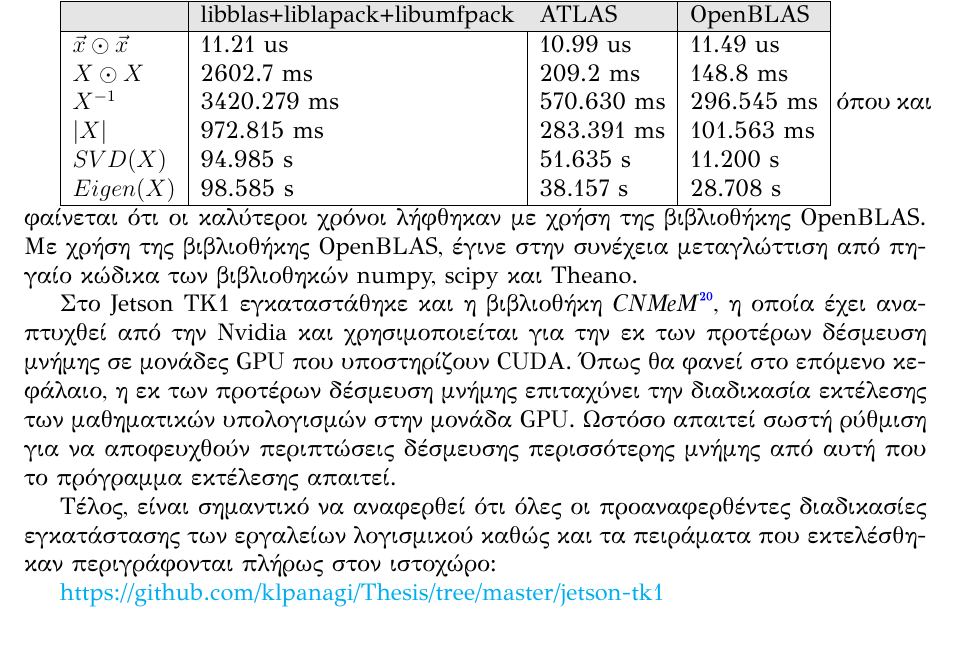
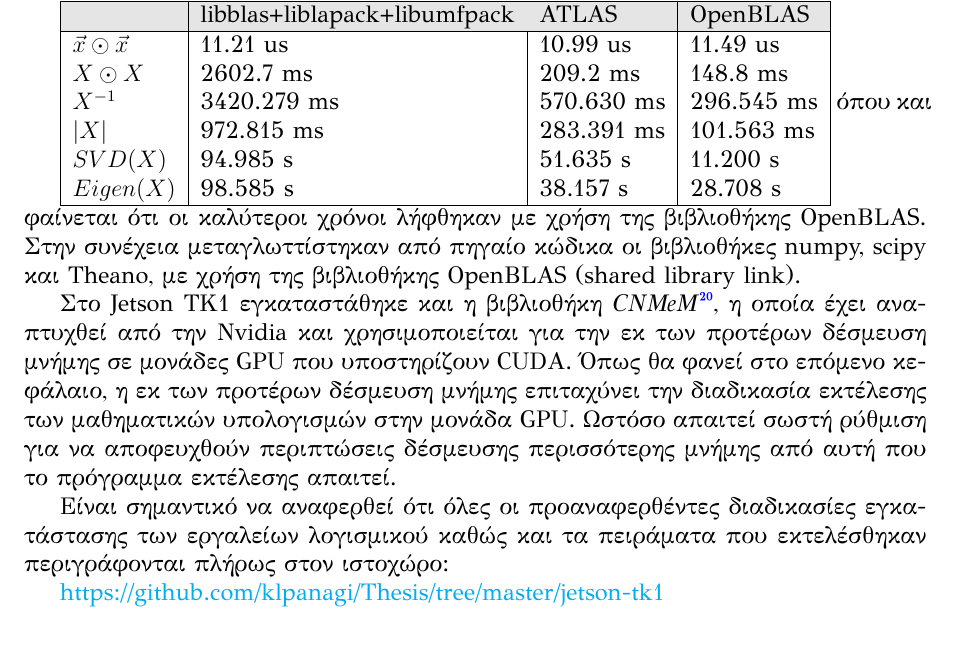
Before and after one commit to klpanagi/thesis-report, a LaTeX thesis (thesis_klpanagi.tex, which reads chapters/chapter5_implementations/section3_jetson.tex): part of page 67 of 82, cut so that both start at the same text. Compiled offline with XeLaTeX.

Commit message:
Corrections in chapter 5

```diff
--- a/chapters/chapter5_implementations/section3_jetson.tex
+++ b/chapters/chapter5_implementations/section3_jetson.tex
@@ -90,8 +90,8 @@ NEON\footnote{url{https://www.arm.com/products/processors/technologies/neon.php}
   \hline
 \end{tabular}
 όπου και φαίνεται ότι οι καλύτεροι χρόνοι λήφθηκαν με χρήση της βιβλιοθήκης OpenBLAS.
-Με χρήση της βιβλιοθήκης OpenBLAS, έγινε στην συνέχεια μεταγλώττιση από πηγαίο
-κώδικα των βιβλιοθηκών numpy, scipy και Theano.
+Στην συνέχεια μεταγλωττίστηκαν από πηγαίο
+κώδικα οι βιβλιοθήκες numpy, scipy και Theano, με χρήση της βιβλιοθήκης OpenBLAS (shared library link).
 
 Στο Jetson TK1 εγκαταστάθηκε και η βιβλιοθήκη \emph{CNMeM}\footnote{\href{https://github.com/NVIDIA/cnmem}{https://github.com/NVIDIA/cnmem}},
 η οποία έχει αναπτυχθεί από την Nvidia και χρησιμοποιείται για την εκ των προτέρων
@@ -102,7 +102,7 @@ NEON\footnote{url{https://www.arm.com/products/processors/technologies/neon.php}
 αποφευχθούν περιπτώσεις δέσμευσης περισσότερης μνήμης από αυτή
 που το πρόγραμμα εκτέλεσης απαιτεί.
 
-Τέλος, είναι σημαντικό να αναφερθεί ότι όλες οι προαναφερθέντες διαδικασίες εγκατάστασης των
+Είναι σημαντικό να αναφερθεί ότι όλες οι προαναφερθέντες διαδικασίες εγκατάστασης των
 εργαλείων λογισμικού καθώς και τα πειράματα που εκτελέσθηκαν περιγράφονται πλήρως στον
 ιστοχώρο: %
 
```
